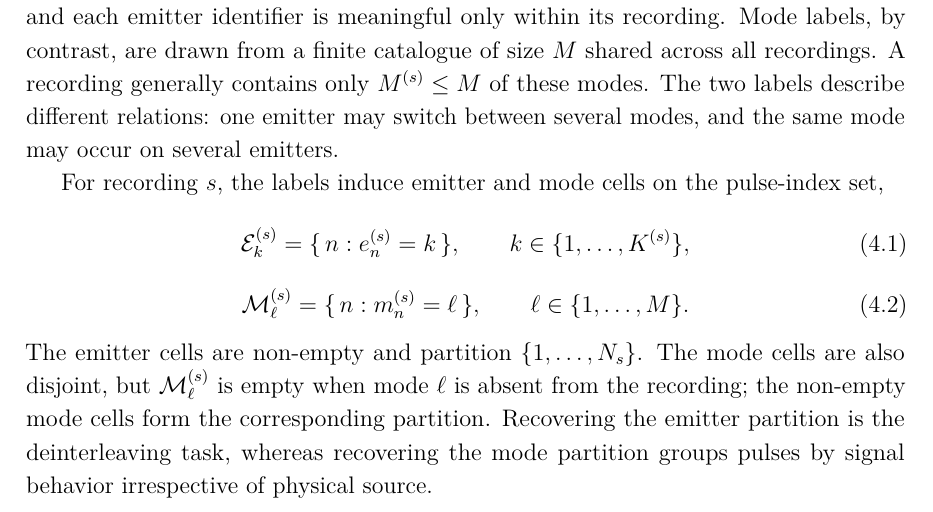
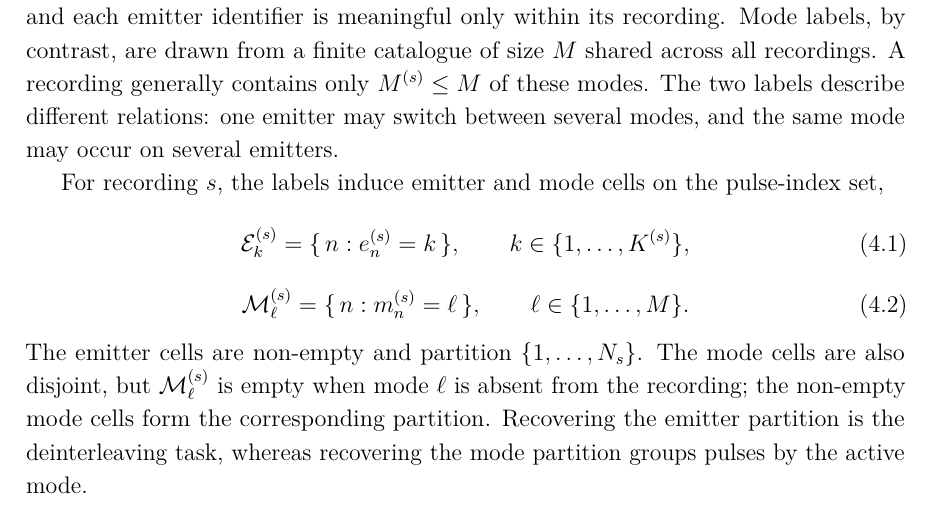
Before and after one commit to macktron/masters-thesis, a LaTeX thesis (main.tex, which reads sections/04_method/01_problem_formulation.tex): part of page 31 of 63, cut so that both start at the same text. The pictures show the PDF file main.pdf that the author committed with the source.

Commit message:
autosave: 2026-08-06T13:00:19Z

```diff
--- a/sections/04_method/01_problem_formulation.tex
+++ b/sections/04_method/01_problem_formulation.tex
@@ -34,7 +34,7 @@ For recording $s$, the labels induce emitter and mode cells on the pulse-index s
 \end{equation}
 The emitter cells are non-empty and partition $\{1,\ldots,N_s\}$.
 The mode cells are also disjoint, but $\mathcal{M}^{(s)}_\ell$ is empty when mode $\ell$ is absent from the recording; the non-empty mode cells form the corresponding partition.
-Recovering the emitter partition is the deinterleaving task, whereas recovering the mode partition groups pulses by signal behavior irrespective of physical source.
+Recovering the emitter partition is the deinterleaving task, whereas recovering the mode partition groups pulses by the active mode.
 
 \begin{figure}[tbp]
   \centering
```
Also changed, not shown: main.pdf.
